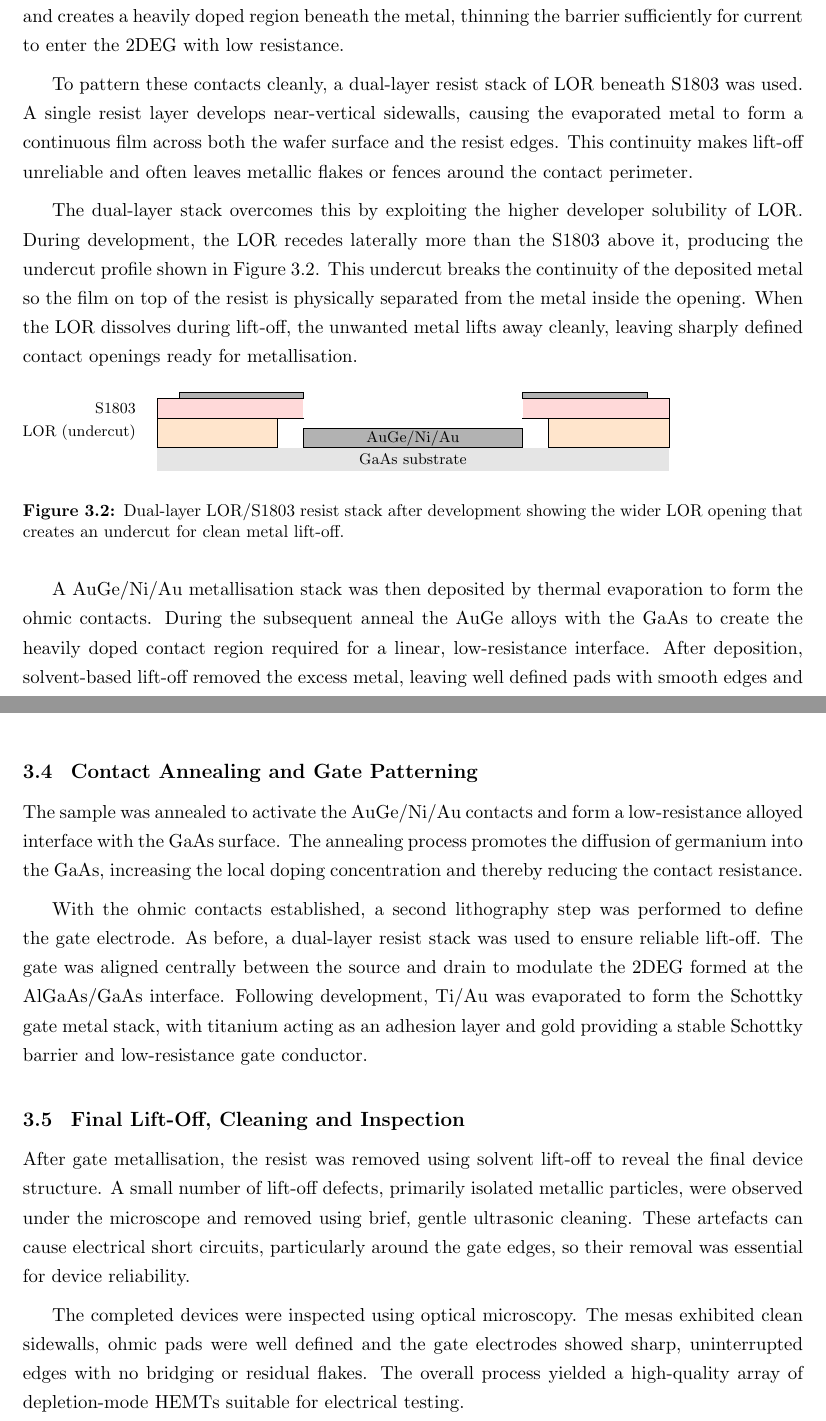
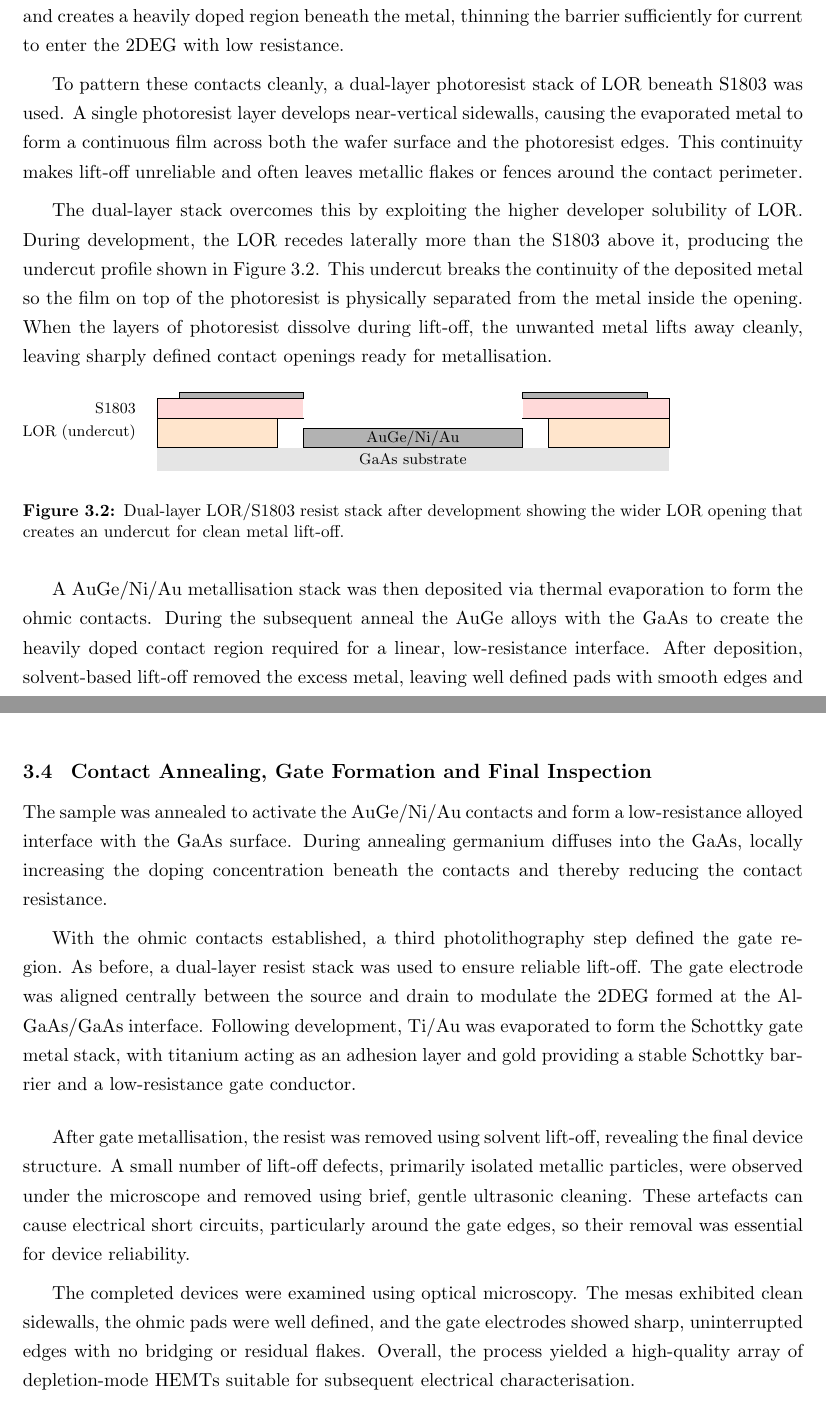
Before and after one commit to hazc02/elec5870-report, a LaTeX thesis (interim/interim-main.tex, which reads interim/sections/fabrication.tex): two parts of pages 14 and 15 of 22, joined at a grey line, cut so that both start at the same text. Compiled offline with pdfLaTeX.

Commit message:
Fabrication Updates [3/12/2025]

```diff
--- a/interim/sections/fabrication.tex
+++ b/interim/sections/fabrication.tex
@@ -69,9 +69,9 @@ enter the 2DEG with low resistance.
 
 \vspace{2mm}
 
-To pattern these contacts cleanly, a dual-layer resist stack of LOR beneath S1803 was used.
-A single resist layer develops near-vertical sidewalls, causing the evaporated metal to form a
-continuous film across both the wafer surface and the resist edges. This continuity makes lift-off
+To pattern these contacts cleanly, a dual-layer photoresist stack of LOR beneath S1803 was used.
+A single photoresist layer develops near-vertical sidewalls, causing the evaporated metal to form a
+continuous film across both the wafer surface and the photoresist edges. This continuity makes lift-off
 unreliable and often leaves metallic flakes or fences around the contact perimeter.
 
 \vspace{2mm}
@@ -79,8 +79,8 @@ unreliable and often leaves metallic flakes or fences around the contact perimet
 The dual-layer stack overcomes this by exploiting the higher developer solubility of LOR.
 During development, the LOR recedes laterally more than the S1803 above it, producing the
 undercut profile shown in Figure~3.2. This undercut breaks the continuity of the deposited
-metal so the film on top of the resist is physically separated from the metal inside the opening.
-When the LOR dissolves during lift-off, the unwanted metal lifts away cleanly, leaving sharply
+metal so the film on top of the photoresist is physically separated from the metal inside the opening.
+When the layers of photoresist dissolve during lift-off, the unwanted metal lifts away cleanly, leaving sharply
 defined contact openings ready for metallisation.
 
 \vspace{2mm}
@@ -89,7 +89,7 @@ defined contact openings ready for metallisation.
 
 \vspace{2mm}
 
-A AuGe/Ni/Au metallisation stack was then deposited by thermal evaporation to form the
+A AuGe/Ni/Au metallisation stack was then deposited via thermal evaporation to form the
 ohmic contacts. During the subsequent anneal the AuGe alloys with the GaAs to create the
 heavily doped contact region required for a linear, low-resistance interface. After deposition,
 solvent-based lift-off removed the excess metal, leaving well defined pads with smooth edges
@@ -105,20 +105,21 @@ and good adhesion, as shown in Figure~\ref{fig:ohmic_contacts}.
 \end{figure}
 
 
-\section{Contact Annealing and Gate Patterning}
+\section{Contact Annealing, Gate Formation and Final Inspection}
 
 The sample was annealed to activate the AuGe/Ni/Au contacts and form a
-low-resistance alloyed interface with the GaAs surface. The annealing
-process promotes the diffusion of germanium into the GaAs, increasing the
-local doping concentration and thereby reducing the contact resistance.
+low-resistance alloyed interface with the GaAs surface. During annealing
+germanium diffuses into the GaAs, locally increasing the doping
+concentration beneath the contacts and thereby reducing the contact
+resistance.
 
 \vspace{2mm}
 
-With the ohmic contacts established, a second lithography step was
-performed to define the gate electrode. As before, a dual-layer resist
-stack was used to ensure reliable lift-off. The gate was aligned
-centrally between the source and drain to modulate the 2DEG formed at
-the AlGaAs/GaAs interface. Following development, Ti/Au was evaporated to
-form the Schottky gate metal stack, with titanium acting as an adhesion
-layer and gold providing a stable Schottky barrier and low-resistance
-gate conductor.
+With the ohmic contacts established, a third photolithography step defined
+the gate region. As before, a dual-layer resist stack was used to ensure
+reliable lift-off. The gate electrode was aligned centrally between the
+source and drain to modulate the 2DEG formed at the AlGaAs/GaAs
+interface. Following development, Ti/Au was evaporated to form the
+Schottky gate metal stack, with titanium acting as an adhesion layer and
+gold providing a stable Schottky barrier and a low-resistance gate
+conductor.
@@ -125,22 +133,19 @@ gate conductor.
+    \label{fig:gate_contacts}
+\end{figure}
 
 \vspace{3mm}
 
-% FIGURE: Annealed ohmics, gate lithography, gate deposition images
-
-
-\section{Final Lift-Off, Cleaning and Inspection}
-
-After gate metallisation, the resist was removed using solvent lift-off
-to reveal the final device structure. A small number of lift-off defects,
-primarily isolated metallic particles, were observed under the microscope
-and removed using brief, gentle ultrasonic cleaning. These artefacts can
-cause electrical short circuits, particularly around the gate edges, so
-their removal was essential for device reliability.
+After gate metallisation, the resist was removed using solvent lift-off,
+revealing the final device structure. A small number of lift-off
+defects, primarily isolated metallic particles, were observed under the
+microscope and removed using brief, gentle ultrasonic cleaning. These
+artefacts can cause electrical short circuits, particularly around the
+gate edges, so their removal was essential for device reliability.
 
 \vspace{2mm}
 
-The completed devices were inspected using optical microscopy. The mesas
-exhibited clean sidewalls, ohmic pads were well defined and the gate
-electrodes showed sharp, uninterrupted edges with no bridging or
-residual flakes. The overall process yielded a high-quality array of
-depletion-mode HEMTs suitable for electrical testing.
+The completed devices were examined using optical microscopy. The mesas
+exhibited clean sidewalls, the ohmic pads were well defined, and the
+gate electrodes showed sharp, uninterrupted edges with no bridging or
+residual flakes. Overall, the process yielded a high-quality array of
+depletion-mode HEMTs suitable for subsequent electrical characterisation.
```
Also changed, not shown: interim/sections/fabrication.tex (38 more changed lines).
